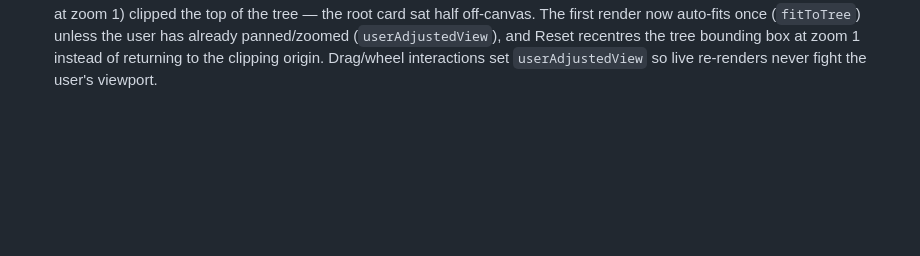
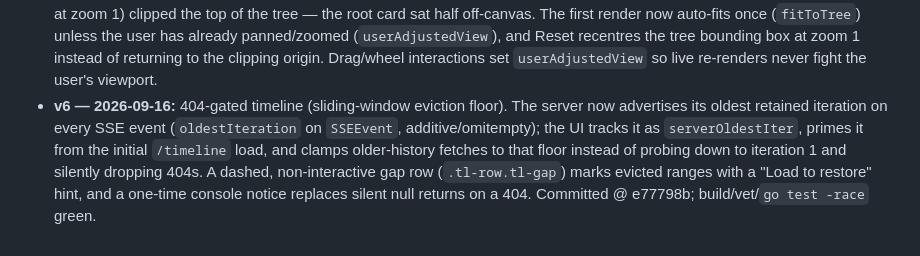
Before and after one commit to joeycumines/go-pabt, a Markdown page: pabtdebug/DESIGN.md, the part around the change. GitHub-like rendering; blank space fills up the shorter version.

Commit message:
docs(pabtdebug): DESIGN.md v6 changelog for 404-gated timeline (step 4)
Documents the sliding-window eviction floor landed in e77798b: server
advertises oldestIteration on SSEEvent, UI tracks serverOldestIter,
clamps older-history fetches to the floor, dashed .tl-gap row marks
evicted ranges, one-time console notice replaces silent 404 drops.
Maintenance contract: spec amended in step with the code change.

```diff
--- a/pabtdebug/DESIGN.md
+++ b/pabtdebug/DESIGN.md
@@ -154,3 +154,11 @@ entry here.
   Reset recentres the tree bounding box at zoom 1 instead of returning to the
   clipping origin. Drag/wheel interactions set `userAdjustedView` so live re-renders
   never fight the user's viewport.
+- **v6 — 2026-09-16:** 404-gated timeline (sliding-window eviction floor). The server
+  now advertises its oldest retained iteration on every SSE event (`oldestIteration`
+  on `SSEEvent`, additive/omitempty); the UI tracks it as `serverOldestIter`, primes
+  it from the initial `/timeline` load, and clamps older-history fetches to that floor
+  instead of probing down to iteration 1 and silently dropping 404s. A dashed,
+  non-interactive gap row (`.tl-row.tl-gap`) marks evicted ranges with a "Load to
+  restore" hint, and a one-time console notice replaces silent null returns on a 404.
+  Committed @ e77798b; build/vet/`go test -race` green.
```
